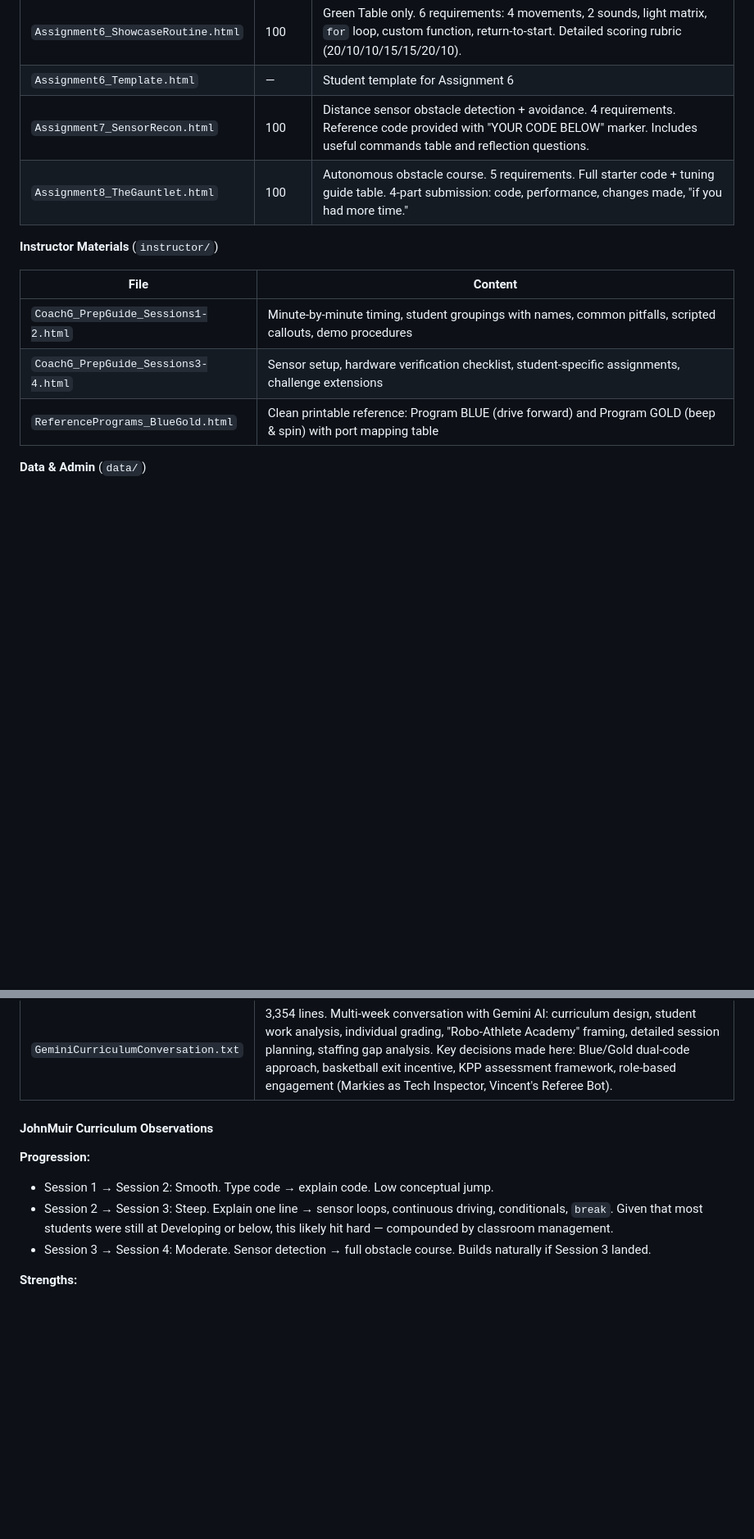
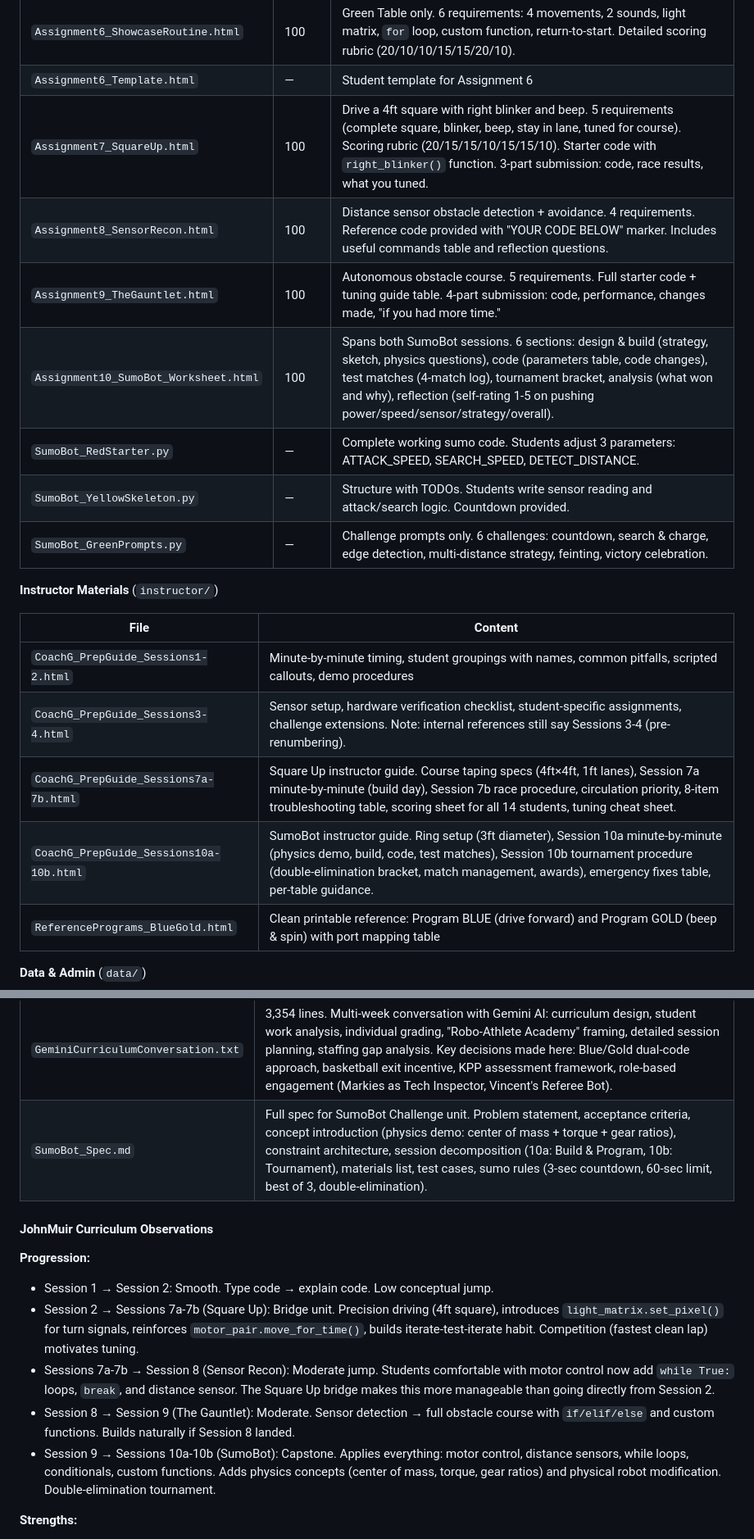
Before and after one commit to dobohler1/sotc-curriculum, a Markdown page: context.md, 2 parts joined by grey strips. Shown at 82% size. Rendered like a GitHub page; blank space fills up the shorter version.

Commit message:
Update context.md with Square Up and SumoBot units
- Added Sessions 7a-7b (Square Up) and 10a-10b (SumoBot) to file inventory
- Added Assignment 7 (Square Up), Assignment 10 (SumoBot), and 3 Python
  code files to assignments inventory
- Added two new instructor guides to materials inventory
- Added SumoBot_Spec.md to design inventory
- Updated curriculum progression to reflect correct session sequence
  with Square Up as bridge unit
- Noted stale numbering in Sessions 3-4 prep guide

Co-Authored-By: Claude Opus 4.6 <noreply@anthropic.com>

```diff
--- a/context.md
+++ b/context.md
@@ -38,15 +42,22 @@ This file contains reference materials, platform details, curriculum inventory,
 | `Assignment5_Template.html` | — | Student template for Assignment 5 |
 | `Assignment6_ShowcaseRoutine.html` | 100 | Green Table only. 6 requirements: 4 movements, 2 sounds, light matrix, `for` loop, custom function, return-to-start. Detailed scoring rubric (20/10/10/15/15/20/10). |
 | `Assignment6_Template.html` | — | Student template for Assignment 6 |
-| `Assignment7_SensorRecon.html` | 100 | Distance sensor obstacle detection + avoidance. 4 requirements. Reference code provided with "YOUR CODE BELOW" marker. Includes useful commands table and reflection questions. |
-| `Assignment8_TheGauntlet.html` | 100 | Autonomous obstacle course. 5 requirements. Full starter code + tuning guide table. 4-part submission: code, performance, changes made, "if you had more time." |
+| `Assignment7_SquareUp.html` | 100 | Drive a 4ft square with right blinker and beep. 5 requirements (complete square, blinker, beep, stay in lane, tuned for course). Scoring rubric (20/15/15/10/15/15/10). Starter code with `right_blinker()` function. 3-part submission: code, race results, what you tuned. |
+| `Assignment8_SensorRecon.html` | 100 | Distance sensor obstacle detection + avoidance. 4 requirements. Reference code provided with "YOUR CODE BELOW" marker. Includes useful commands table and reflection questions. |
+| `Assignment9_TheGauntlet.html` | 100 | Autonomous obstacle course. 5 requirements. Full starter code + tuning guide table. 4-part submission: code, performance, changes made, "if you had more time." |
+| `Assignment10_SumoBot_Worksheet.html` | 100 | Spans both SumoBot sessions. 6 sections: design & build (strategy, sketch, physics questions), code (parameters table, code changes), test matches (4-match log), tournament bracket, analysis (what won and why), reflection (self-rating 1-5 on pushing power/speed/sensor/strategy/overall). |
+| `SumoBot_RedStarter.py` | — | Complete working sumo code. Students adjust 3 parameters: ATTACK_SPEED, SEARCH_SPEED, DETECT_DISTANCE. |
+| `SumoBot_YellowSkeleton.py` | — | Structure with TODOs. Students write sensor reading and attack/search logic. Countdown provided. |
+| `SumoBot_GreenPrompts.py` | — | Challenge prompts only. 6 challenges: countdown, search & charge, edge detection, multi-distance strategy, feinting, victory celebration. |
 
 **Instructor Materials** (`instructor/`)
 
 | File | Content |
 |------|---------|
 | `CoachG_PrepGuide_Sessions1-2.html` | Minute-by-minute timing, student groupings with names, common pitfalls, scripted callouts, demo procedures |
-| `CoachG_PrepGuide_Sessions3-4.html` | Sensor setup, hardware verification checklist, student-specific assignments, challenge extensions |
+| `CoachG_PrepGuide_Sessions3-4.html` | Sensor setup, hardware verification checklist, student-specific assignments, challenge extensions. Note: internal references still say Sessions 3-4 (pre-renumbering). |
+| `CoachG_PrepGuide_Sessions7a-7b.html` | Square Up instructor guide. Course taping specs (4ft×4ft, 1ft lanes), Session 7a minute-by-minute (build day), Session 7b race procedure, circulation priority, 8-item troubleshooting table, scoring sheet for all 14 students, tuning cheat sheet. |
+| `CoachG_PrepGuide_Sessions10a-10b.html` | SumoBot instructor guide. Ring setup (3ft diameter), Session 10a minute-by-minute (physics demo, build, code, test matches), Session 10b tournament procedure (double-elimination bracket, match management, awards), emergency fixes table, per-table guidance. |
 | `ReferencePrograms_BlueGold.html` | Clean printable reference: Program BLUE (drive forward) and Program GOLD (beep & spin) with port mapping table |
 
 **Data & Admin** (`data/`)
@@ -71,13 +82,16 @@ This file contains reference materials, platform details, curriculum inventory,
 | File | Content |
 |------|---------|
 | `GeminiCurriculumConversation.txt` | 3,354 lines. Multi-week conversation with Gemini AI: curriculum design, student work analysis, individual grading, "Robo-Athlete Academy" framing, detailed session planning, staffing gap analysis. Key decisions made here: Blue/Gold dual-code approach, basketball exit incentive, KPP assessment framework, role-based engagement (Markies as Tech Inspector, Vincent's Referee Bot). |
+| `SumoBot_Spec.md` | Full spec for SumoBot Challenge unit. Problem statement, acceptance criteria, concept introduction (physics demo: center of mass + torque + gear ratios), constraint architecture, session decomposition (10a: Build & Program, 10b: Tournament), materials list, test cases, sumo rules (3-sec countdown, 60-sec limit, best of 3, double-elimination). |
 
 #### JohnMuir Curriculum Observations
 
 **Progression:**
 - Session 1 → Session 2: Smooth. Type code → explain code. Low conceptual jump.
-- Session 2 → Session 3: Steep. Explain one line → sensor loops, continuous driving, conditionals, `break`. Given that most students were still at Developing or below, this likely hit hard — compounded by classroom management.
-- Session 3 → Session 4: Moderate. Sensor detection → full obstacle course. Builds naturally if Session 3 landed.
+- Session 2 → Sessions 7a-7b (Square Up): Bridge unit. Precision driving (4ft square), introduces `light_matrix.set_pixel()` for turn signals, reinforces `motor_pair.move_for_time()`, builds iterate-test-iterate habit. Competition (fastest clean lap) motivates tuning.
+- Sessions 7a-7b → Session 8 (Sensor Recon): Moderate jump. Students comfortable with motor control now add `while True:` loops, `break`, and distance sensor. The Square Up bridge makes this more manageable than going directly from Session 2.
+- Session 8 → Session 9 (The Gauntlet): Moderate. Sensor detection → full obstacle course with `if/elif/else` and custom functions. Builds naturally if Session 8 landed.
+- Session 9 → Sessions 10a-10b (SumoBot): Capstone. Applies everything: motor control, distance sensors, while loops, conditionals, custom functions. Adds physics concepts (center of mass, torque, gear ratios) and physical robot modification. Double-elimination tournament.
 
 **Strengths:**
 - Consistent dark-theme visual design across all slide decks
```
Also changed, not shown: other parts of context.md (+9 -4 lines).
